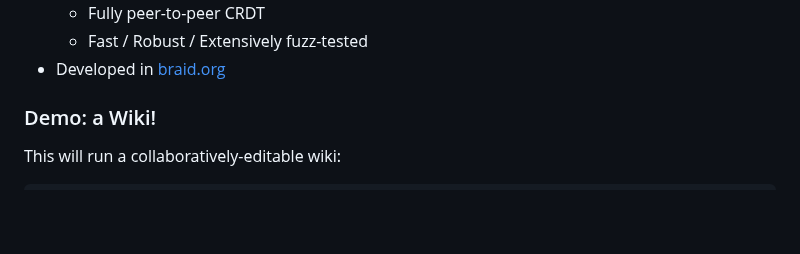
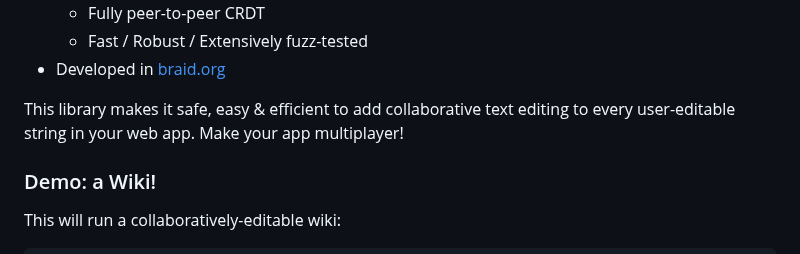
Before and after one commit to braid-org/braid-text, a Markdown page: README.md, the part around the change. GitHub-like rendering; blank space fills up the shorter version.

Commit message:
Improve readme

```diff
--- a/README.md
+++ b/README.md
@@ -13,6 +13,8 @@ This library provides a simple http route handler, along with client code, enabl
   - Fully peer-to-peer CRDT
   - Fast / Robust / Extensively fuzz-tested
 - Developed in [braid.org](https://braid.org)
+
+This library makes it safe, easy & efficient to add collaborative text editing to every user-editable string in your web app.  Make your app multiplayer!
 
 ### Demo: a Wiki!
 
```
